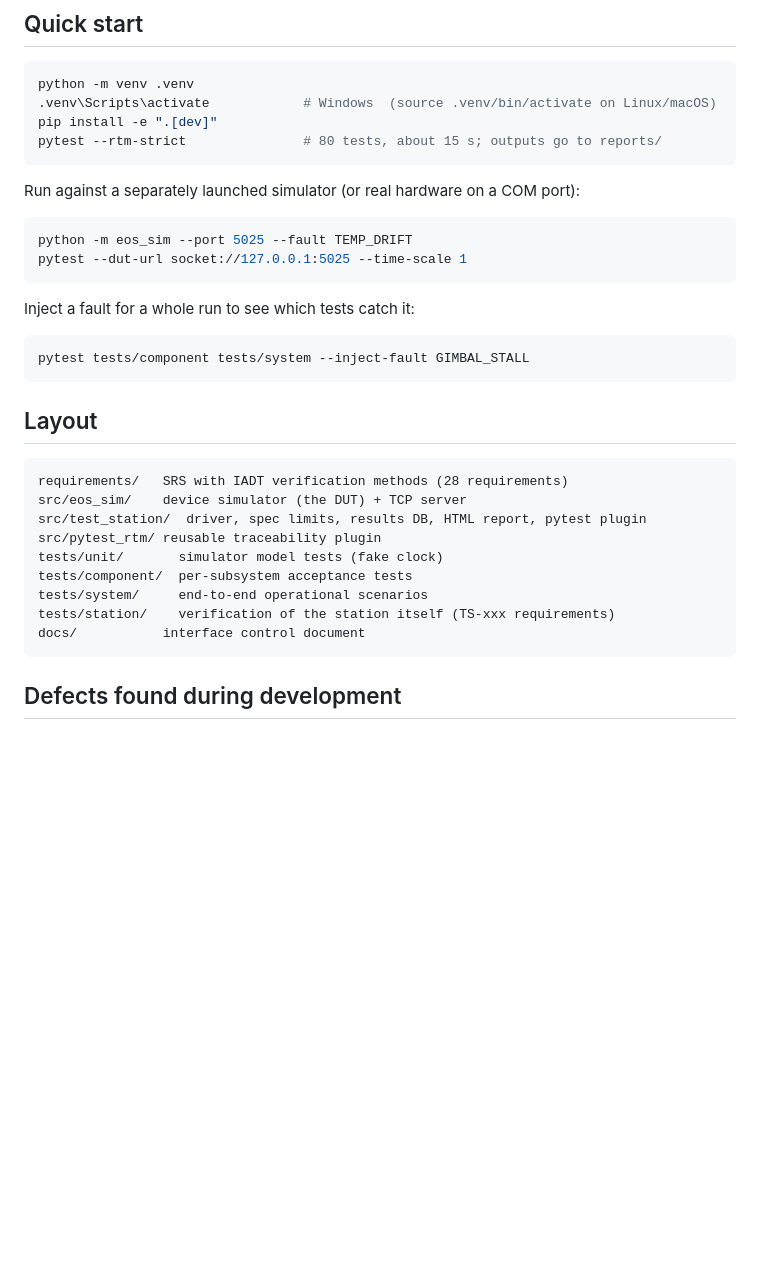
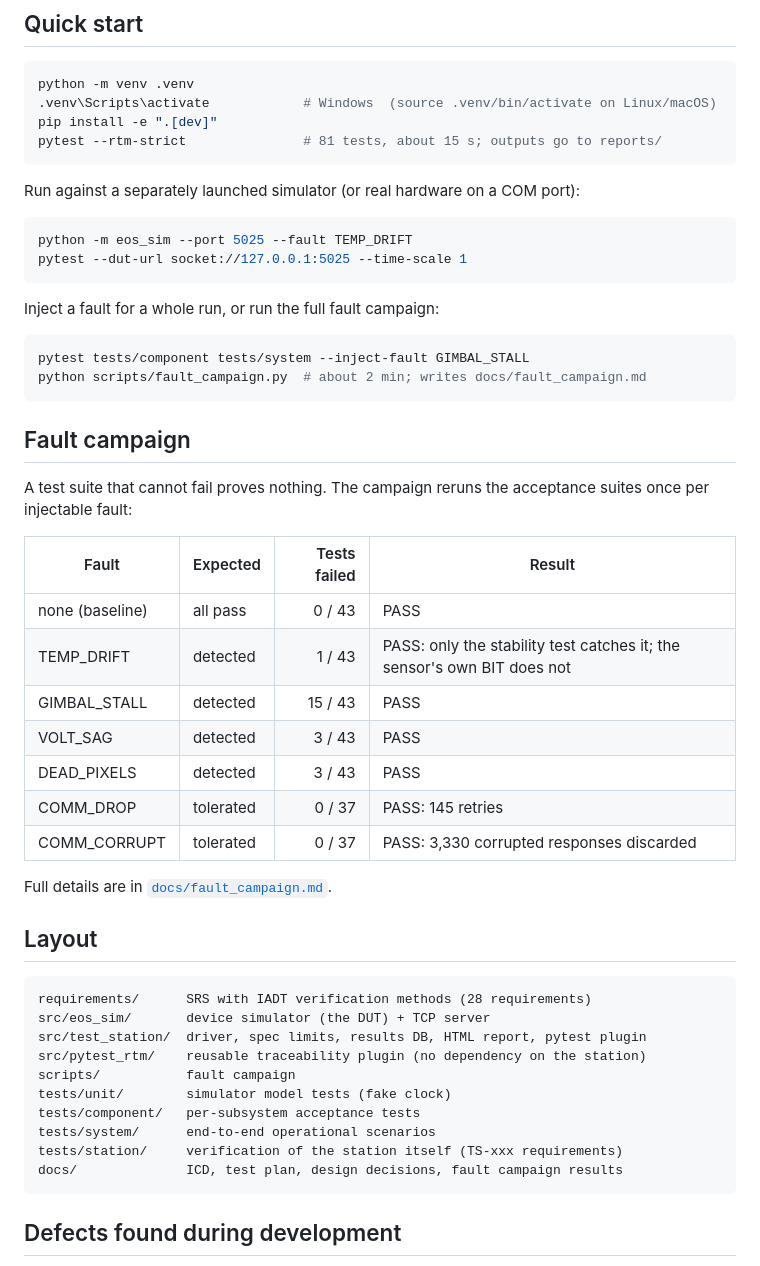
Before and after one commit to KyleEGibson/eo-sensor-test-station, a Markdown page: README.md, the part around the change printed below. GitHub-like rendering; blank space fills up the shorter version.

````diff
--- a/README.md
+++ b/README.md
@@ -32,29 +46,46 @@ flowchart LR
 python -m venv .venv
 .venv\Scripts\activate            # Windows  (source .venv/bin/activate on Linux/macOS)
 pip install -e ".[dev]"
-pytest --rtm-strict               # 80 tests, about 15 s; outputs go to reports/
+pytest --rtm-strict               # 81 tests, about 15 s; outputs go to reports/
 ```
 Run against a separately launched simulator (or real hardware on a COM port):
 ```bash
 python -m eos_sim --port 5025 --fault TEMP_DRIFT
 pytest --dut-url socket://127.0.0.1:5025 --time-scale 1
 ```
-Inject a fault for a whole run to see which tests catch it:
+Inject a fault for a whole run, or run the full fault campaign:
 ```bash
 pytest tests/component tests/system --inject-fault GIMBAL_STALL
+python scripts/fault_campaign.py  # about 2 min; writes docs/fault_campaign.md
 ```
+
+## Fault campaign
+A test suite that cannot fail proves nothing. The campaign reruns the acceptance suites once per injectable fault:
+
+| Fault | Expected | Tests failed | Result |
+|---|---|---:|---|
+| none (baseline) | all pass | 0 / 43 | PASS |
+| TEMP_DRIFT | detected | 1 / 43 | PASS: only the stability test catches it; the sensor's own BIT does not |
+| GIMBAL_STALL | detected | 15 / 43 | PASS |
+| VOLT_SAG | detected | 3 / 43 | PASS |
+| DEAD_PIXELS | detected | 3 / 43 | PASS |
+| COMM_DROP | tolerated | 0 / 37 | PASS: 145 retries |
+| COMM_CORRUPT | tolerated | 0 / 37 | PASS: 3,330 corrupted responses discarded |
+
+Full details are in [`docs/fault_campaign.md`](docs/fault_campaign.md).
 
 ## Layout
 ```
-requirements/   SRS with IADT verification methods (28 requirements)
-src/eos_sim/    device simulator (the DUT) + TCP server
+requirements/      SRS with IADT verification methods (28 requirements)
+src/eos_sim/       device simulator (the DUT) + TCP server
 src/test_station/  driver, spec limits, results DB, HTML report, pytest plugin
-src/pytest_rtm/ reusable traceability plugin
-tests/unit/       simulator model tests (fake clock)
-tests/component/  per-subsystem acceptance tests
-tests/system/     end-to-end operational scenarios
-tests/station/    verification of the station itself (TS-xxx requirements)
-docs/           interface control document
+src/pytest_rtm/    reusable traceability plugin (no dependency on the station)
+scripts/           fault campaign
+tests/unit/        simulator model tests (fake clock)
+tests/component/   per-subsystem acceptance tests
+tests/system/      end-to-end operational scenarios
+tests/station/     verification of the station itself (TS-xxx requirements)
+docs/              ICD, test plan, design decisions, fault campaign results
 ```
 
 ## Defects found during development
````
Also changed, not shown: other parts of README.md (+30 -10 lines), docs/images/fault_report.png, docs/images/rtm.png, docs/images/test_report.png.
